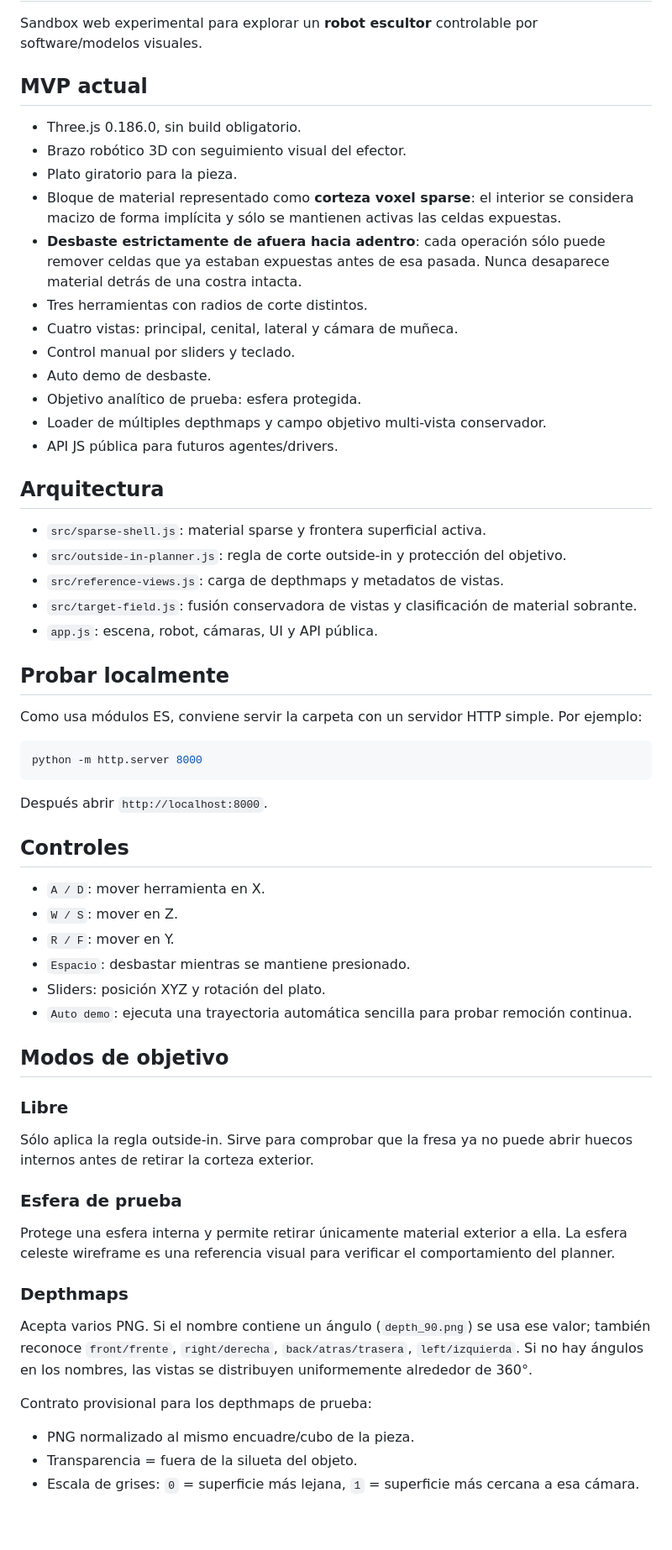
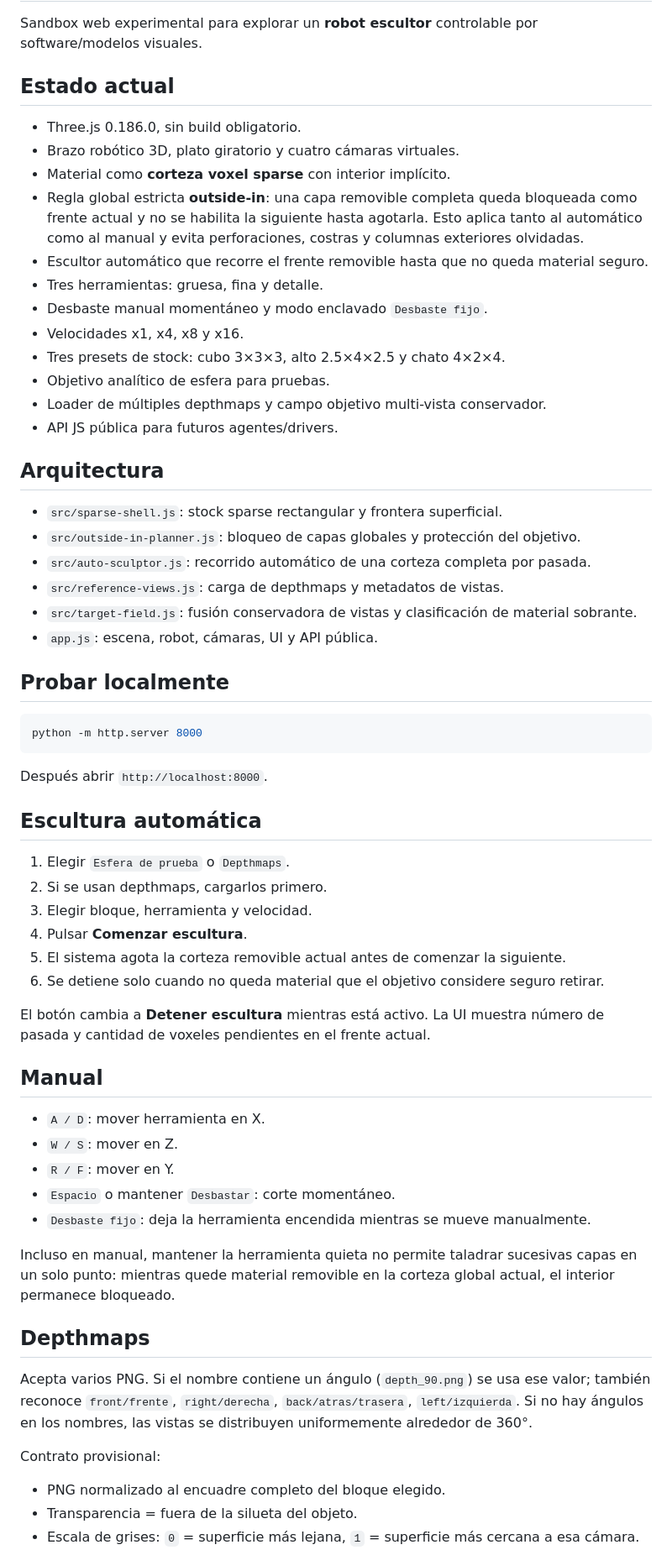
Before and after one commit to mateofoulkes-lab/buonarotti, a Markdown page: README.md, the part around one of its changes. Shown at 84% size. Drawn GitHub-style; blank space fills up the shorter version.

Commit message:
Document automatic sculpting and new controls

````diff
--- a/README.md
+++ b/README.md
@@ -2,32 +2,31 @@
 
 Sandbox web experimental para explorar un **robot escultor** controlable por software/modelos visuales.
 
-## MVP actual
+## Estado actual
 
 - Three.js 0.186.0, sin build obligatorio.
-- Brazo robótico 3D con seguimiento visual del efector.
-- Plato giratorio para la pieza.
-- Bloque de material representado como **corteza voxel sparse**: el interior se considera macizo de forma implícita y sólo se mantienen activas las celdas expuestas.
-- **Desbaste estrictamente de afuera hacia adentro**: cada operación sólo puede remover celdas que ya estaban expuestas antes de esa pasada. Nunca desaparece material detrás de una costra intacta.
-- Tres herramientas con radios de corte distintos.
-- Cuatro vistas: principal, cenital, lateral y cámara de muñeca.
-- Control manual por sliders y teclado.
-- Auto demo de desbaste.
-- Objetivo analítico de prueba: esfera protegida.
+- Brazo robótico 3D, plato giratorio y cuatro cámaras virtuales.
+- Material como **corteza voxel sparse** con interior implícito.
+- Regla global estricta **outside-in**: una capa removible completa queda bloqueada como frente actual y no se habilita la siguiente hasta agotarla. Esto aplica tanto al automático como al manual y evita perforaciones, costras y columnas exteriores olvidadas.
+- Escultor automático que recorre el frente removible hasta que no queda material seguro.
+- Tres herramientas: gruesa, fina y detalle.
+- Desbaste manual momentáneo y modo enclavado `Desbaste fijo`.
+- Velocidades x1, x4, x8 y x16.
+- Tres presets de stock: cubo 3×3×3, alto 2.5×4×2.5 y chato 4×2×4.
+- Objetivo analítico de esfera para pruebas.
 - Loader de múltiples depthmaps y campo objetivo multi-vista conservador.
 - API JS pública para futuros agentes/drivers.
 
 ## Arquitectura
 
-- `src/sparse-shell.js`: material sparse y frontera superficial activa.
-- `src/outside-in-planner.js`: regla de corte outside-in y protección del objetivo.
+- `src/sparse-shell.js`: stock sparse rectangular y frontera superficial.
+- `src/outside-in-planner.js`: bloqueo de capas globales y protección del objetivo.
+- `src/auto-sculptor.js`: recorrido automático de una corteza completa por pasada.
 - `src/reference-views.js`: carga de depthmaps y metadatos de vistas.
 - `src/target-field.js`: fusión conservadora de vistas y clasificación de material sobrante.
 - `app.js`: escena, robot, cámaras, UI y API pública.
 
 ## Probar localmente
-
-Como usa módulos ES, conviene servir la carpeta con un servidor HTTP simple. Por ejemplo:
 
 ```bash
 python -m http.server 8000
@@ -35,28 +34,33 @@ python -m http.server 8000
 
 Después abrir `http://localhost:8000`.
 
-## Controles
+## Escultura automática
+
+1. Elegir `Esfera de prueba` o `Depthmaps`.
+2. Si se usan depthmaps, cargarlos primero.
+3. Elegir bloque, herramienta y velocidad.
+4. Pulsar **Comenzar escultura**.
+5. El sistema agota la corteza removible actual antes de comenzar la siguiente.
+6. Se detiene solo cuando no queda material que el objetivo considere seguro retirar.
+
+El botón cambia a **Detener escultura** mientras está activo. La UI muestra número de pasada y cantidad de voxeles pendientes en el frente actual.
+
+## Manual
 
 - `A / D`: mover herramienta en X.
 - `W / S`: mover en Z.
 - `R / F`: mover en Y.
-- `Espacio`: desbastar mientras se mantiene presionado.
-- Sliders: posición XYZ y rotación del plato.
-- `Auto demo`: ejecuta una trayectoria automática sencilla para probar remoción continua.
+- `Espacio` o mantener `Desbastar`: corte momentáneo.
+- `Desbaste fijo`: deja la herramienta encendida mientras se mueve manualmente.
 
-## Modos de objetivo
+Incluso en manual, mantener la herramienta quieta no permite taladrar sucesivas capas en un solo punto: mientras quede material removible en la corteza global actual, el interior permanece bloqueado.
 
-### Libre
-Sólo aplica la regla outside-in. Sirve para comprobar que la fresa ya no puede abrir huecos internos antes de retirar la corteza exterior.
+## Depthmaps
 
-### Esfera de prueba
-Protege una esfera interna y permite retirar únicamente material exterior a ella. La esfera celeste wireframe es una referencia visual para verificar el comportamiento del planner.
-
-### Depthmaps
 Acepta varios PNG. Si el nombre contiene un ángulo (`depth_90.png`) se usa ese valor; también reconoce `front/frente`, `right/derecha`, `back/atras/trasera`, `left/izquierda`. Si no hay ángulos en los nombres, las vistas se distribuyen uniformemente alrededor de 360°.
 
-Contrato provisional para los depthmaps de prueba:
+Contrato provisional:
 
-- PNG normalizado al mismo encuadre/cubo de la pieza.
+- PNG normalizado al encuadre completo del bloque elegido.
 - Transparencia = fuera de la silueta del objeto.
 - Escala de grises: `0` = superficie más lejana, `1` = superficie más cercana a esa cámara.
````
Also changed, not shown: other parts of README.md (+12 -13 lines).
